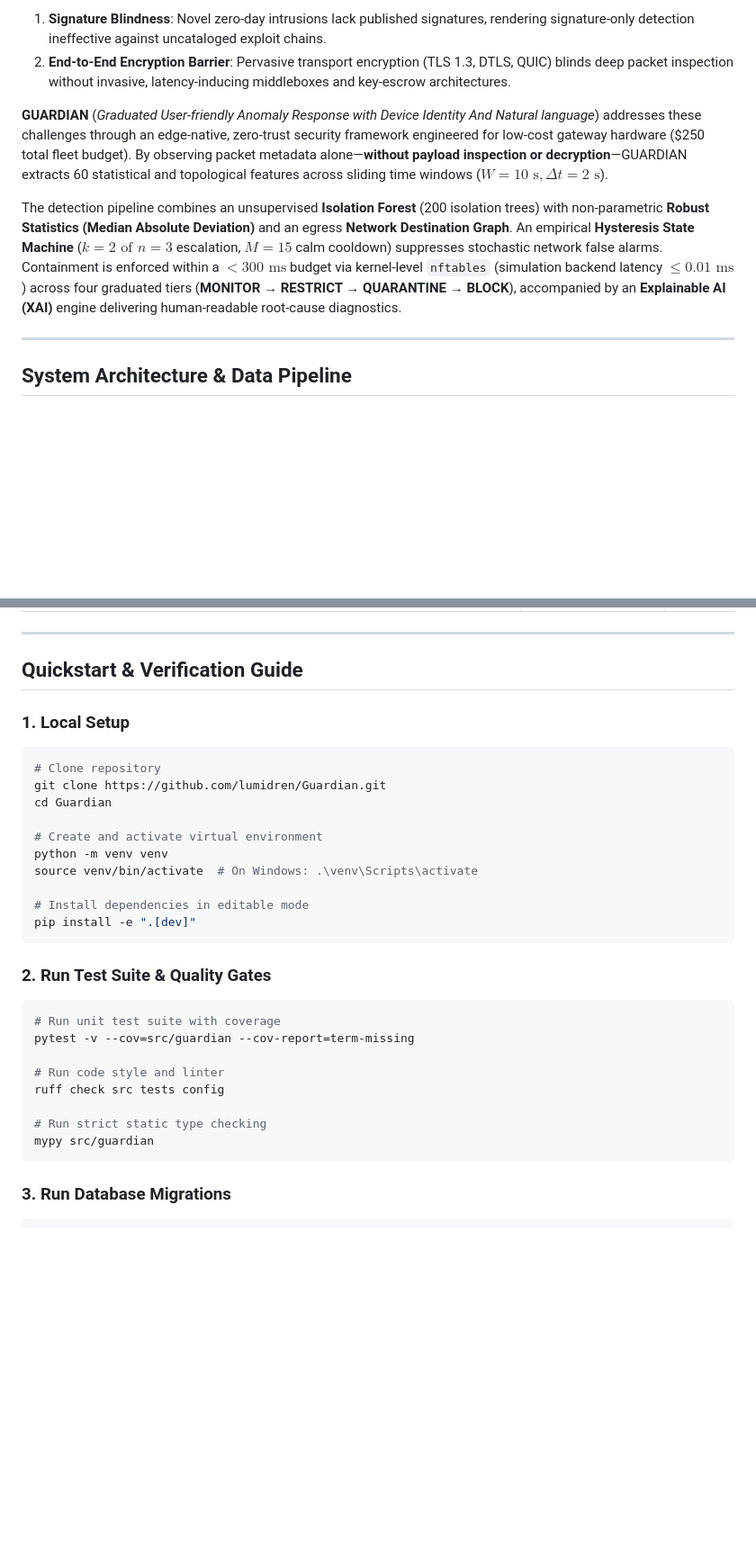
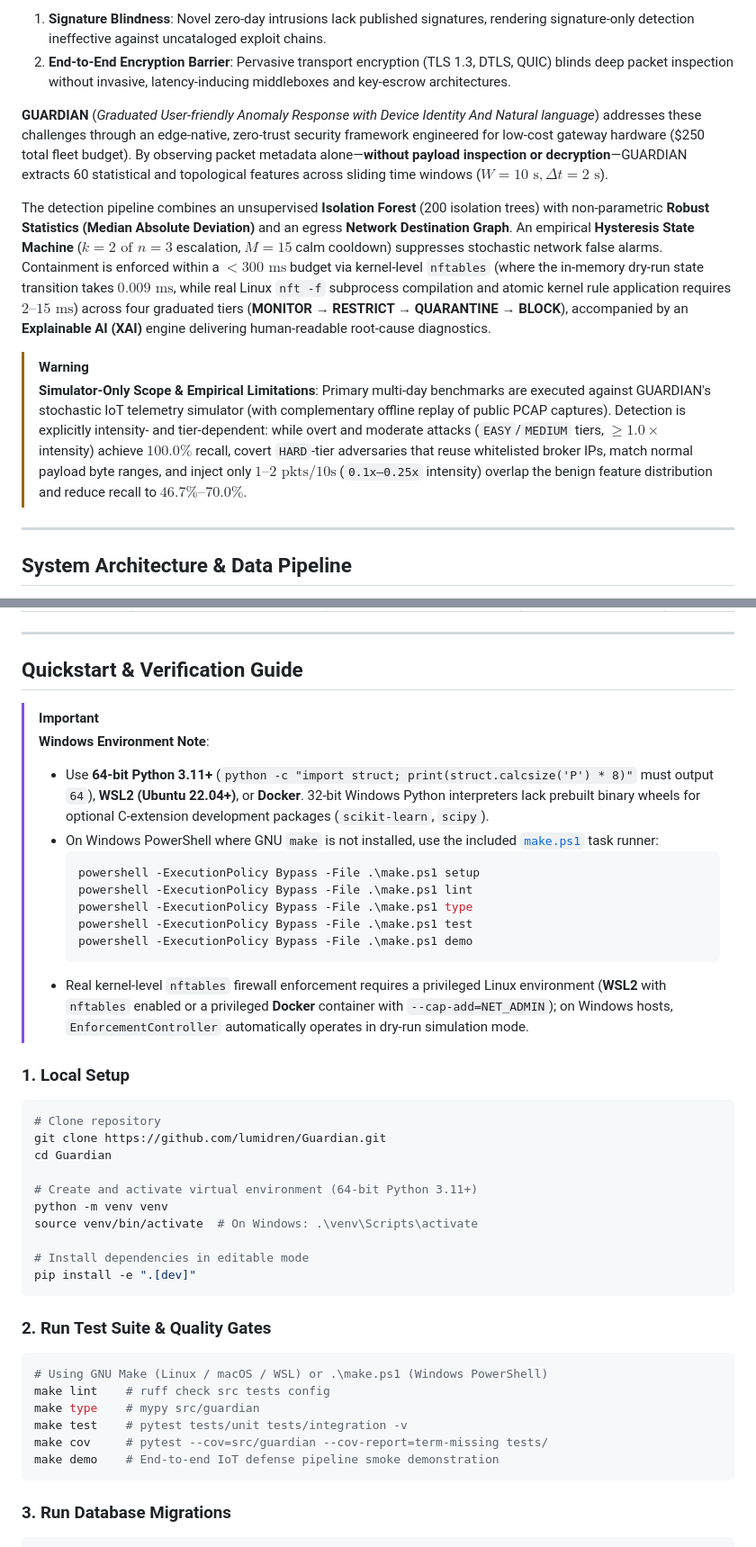
Before and after one commit to lumidren/Guardian, a Markdown page: README.md, 2 parts joined by grey strips. Shown at 90% size. Drawn GitHub-style; blank space fills up the shorter version.

````diff
--- a/README.md
+++ b/README.md
@@ -22,9 +22,12 @@ The explosive proliferation of Internet of Things (IoT) devices in consumer, med
 1. **Signature Blindness**: Novel zero-day intrusions lack published signatures, rendering signature-only detection ineffective against uncataloged exploit chains.
 2. **End-to-End Encryption Barrier**: Pervasive transport encryption (TLS 1.3, DTLS, QUIC) blinds deep packet inspection without invasive, latency-inducing middleboxes and key-escrow architectures.
 
-**GUARDIAN** (*Graduated User-friendly Anomaly Response with Device Identity And Natural language*) addresses these challenges through an edge-native, zero-trust security framework engineered for low-cost gateway hardware ($250 total fleet budget). By observing packet metadata alone—**without payload inspection or decryption**—GUARDIAN extracts 60 statistical and topological features across sliding time windows ($W = 10\text{ s}, \Delta t = 2\text{ s}$).
+**GUARDIAN** (*Graduated User-friendly Anomaly Response with Device Identity And Natural language*) addresses these challenges through an edge-native, zero-trust security framework engineered for low-cost gateway hardware (\$250 total fleet budget). By observing packet metadata alone—**without payload inspection or decryption**—GUARDIAN extracts 60 statistical and topological features across sliding time windows ($W = 10\text{ s}, \Delta t = 2\text{ s}$).
 
-The detection pipeline combines an unsupervised **Isolation Forest** (200 isolation trees) with non-parametric **Robust Statistics (Median Absolute Deviation)** and an egress **Network Destination Graph**. An empirical **Hysteresis State Machine** ($k=2 \text{ of } n=3$ escalation, $M=15$ calm cooldown) suppresses stochastic network false alarms. Containment is enforced within a $<300\text{ ms}$ budget via kernel-level `nftables` (simulation backend latency $\le 0.01\text{ ms}$) across four graduated tiers (**MONITOR &rarr; RESTRICT &rarr; QUARANTINE &rarr; BLOCK**), accompanied by an **Explainable AI (XAI)** engine delivering human-readable root-cause diagnostics.
+The detection pipeline combines an unsupervised **Isolation Forest** (200 isolation trees) with non-parametric **Robust Statistics (Median Absolute Deviation)** and an egress **Network Destination Graph**. An empirical **Hysteresis State Machine** ($k=2 \text{ of } n=3$ escalation, $M=15$ calm cooldown) suppresses stochastic network false alarms. Containment is enforced within a $<300\text{ ms}$ budget via kernel-level `nftables` (where the in-memory dry-run state transition takes $0.009\text{ ms}$, while real Linux `nft -f` subprocess compilation and atomic kernel rule application requires $2\text{--}15\text{ ms}$) across four graduated tiers (**MONITOR &rarr; RESTRICT &rarr; QUARANTINE &rarr; BLOCK**), accompanied by an **Explainable AI (XAI)** engine delivering human-readable root-cause diagnostics.
+
+> [!WARNING]
+> **Simulator-Only Scope & Empirical Limitations**: Primary multi-day benchmarks are executed against GUARDIAN's stochastic IoT telemetry simulator (with complementary offline replay of public PCAP captures). Detection is explicitly intensity- and tier-dependent: while overt and moderate attacks (`EASY`/`MEDIUM` tiers, $\ge 1.0\times$ intensity) achieve $100.0\%$ recall, covert `HARD`-tier adversaries that reuse whitelisted broker IPs, match normal payload byte ranges, and inject only $1\text{--}2\text{ pkts}/10\text{s}$ (`0.1x–0.25x` intensity) overlap the benign feature distribution and reduce recall to $46.7\%\text{--}70.0\%$.
 
 ---
 
@@ -538,13 +541,26 @@ graph TD
 
 ## Quickstart & Verification Guide
 
+> [!IMPORTANT]
+> **Windows Environment Note**:
+> - Use **64-bit Python 3.11+** (`python -c "import struct; print(struct.calcsize('P') * 8)"` must output `64`), **WSL2 (Ubuntu 22.04+)**, or **Docker**. 32-bit Windows Python interpreters lack prebuilt binary wheels for optional C-extension development packages (`scikit-learn`, `scipy`).
+> - On Windows PowerShell where GNU `make` is not installed, use the included [`make.ps1`](make.ps1) task runner:
+>   ```powershell
+>   powershell -ExecutionPolicy Bypass -File .\make.ps1 setup
+>   powershell -ExecutionPolicy Bypass -File .\make.ps1 lint
+>   powershell -ExecutionPolicy Bypass -File .\make.ps1 type
+>   powershell -ExecutionPolicy Bypass -File .\make.ps1 test
+>   powershell -ExecutionPolicy Bypass -File .\make.ps1 demo
+>   ```
+> - Real kernel-level `nftables` firewall enforcement requires a privileged Linux environment (**WSL2** with `nftables` enabled or a privileged **Docker** container with `--cap-add=NET_ADMIN`); on Windows hosts, `EnforcementController` automatically operates in dry-run simulation mode.
+
 ### 1. Local Setup
 ```bash
 # Clone repository
 git clone https://github.com/lumidren/Guardian.git
 cd Guardian
 
-# Create and activate virtual environment
+# Create and activate virtual environment (64-bit Python 3.11+)
 python -m venv venv
 source venv/bin/activate  # On Windows: .\venv\Scripts\activate
 
@@ -554,14 +570,12 @@ pip install -e ".[dev]"
 
 ### 2. Run Test Suite & Quality Gates
 ```bash
-# Run unit test suite with coverage
-pytest -v --cov=src/guardian --cov-report=term-missing
-
-# Run code style and linter
-ruff check src tests config
-
-# Run strict static type checking
-mypy src/guardian
+# Using GNU Make (Linux / macOS / WSL) or .\make.ps1 (Windows PowerShell)
+make lint    # ruff check src tests config
+make type    # mypy src/guardian
+make test    # pytest tests/unit tests/integration -v
+make cov     # pytest --cov=src/guardian --cov-report=term-missing tests/
+make demo    # End-to-end IoT defense pipeline smoke demonstration
 ```
 
 ### 3. Run Database Migrations
````
Also changed, not shown: other parts of README.md (+35 -35 lines).
